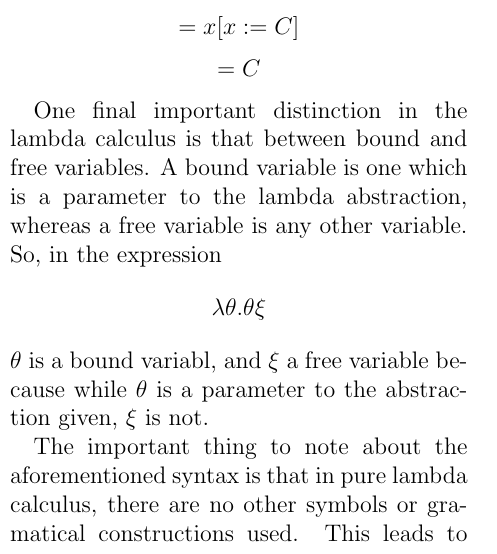
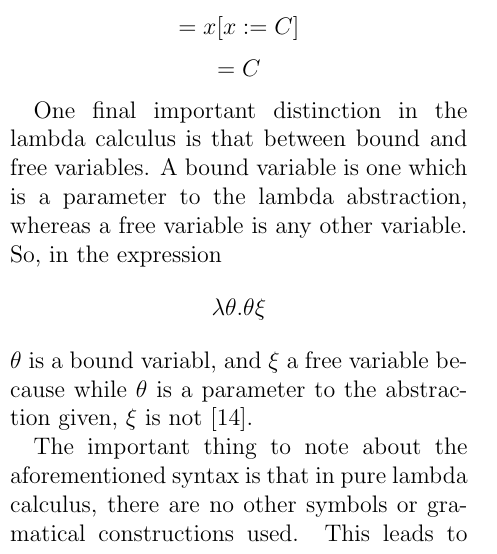
Before and after one commit to ErikBoesen/ia_math, a LaTeX paper (ia.tex): part of one column of page 4 of 7, cut so that both start at the same text. Compiled offline with pdfLaTeX.

Commit message:
Cite stanfordlc in body

```diff
--- a/ia.tex
+++ b/ia.tex
@@ -49,7 +49,7 @@ $$=C$$
 
 One final important distinction in the lambda calculus is that between bound and free variables. A bound variable is one which is a parameter to the lambda abstraction, whereas a free variable is any other variable. So, in the expression
 $$\lambda \theta.\theta \xi$$
-$\theta$ is a bound variabl, and $\xi$ a free variable because while $\theta$ is a parameter to the abstraction given, $\xi$ is not.
+$\theta$ is a bound variabl, and $\xi$ a free variable because while $\theta$ is a parameter to the abstraction given, $\xi$ is not \cite{stanfordlc}.
 
 The important thing to note about the aforementioned syntax is that in pure lambda calculus, there are no other symbols or gramatical constructions used. This leads to some occasionally verbose definitions for otherwise simple concepts. For example, to use the process of addition, one must go through an absurd quantity of mathematical manipulation.
 
```
